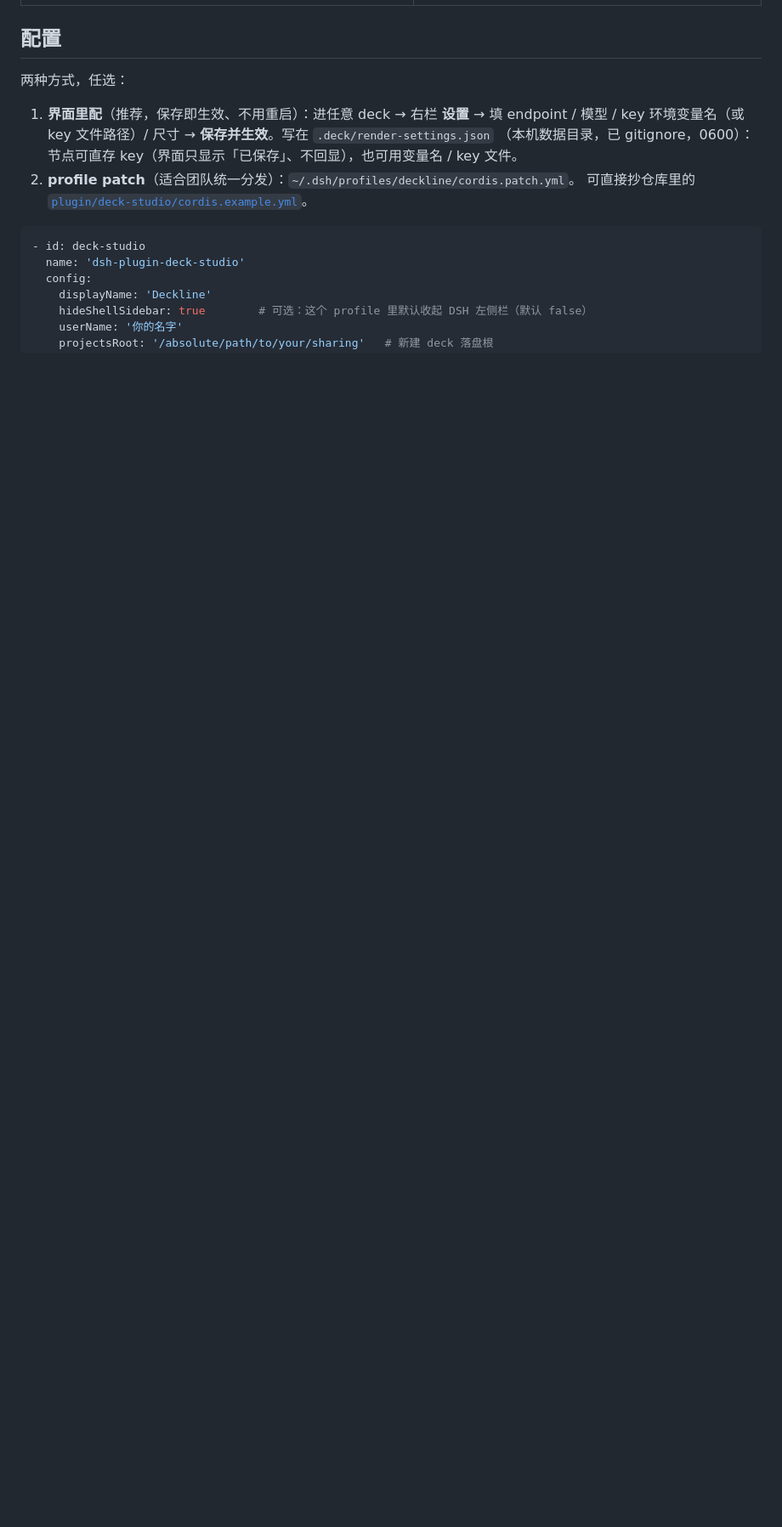
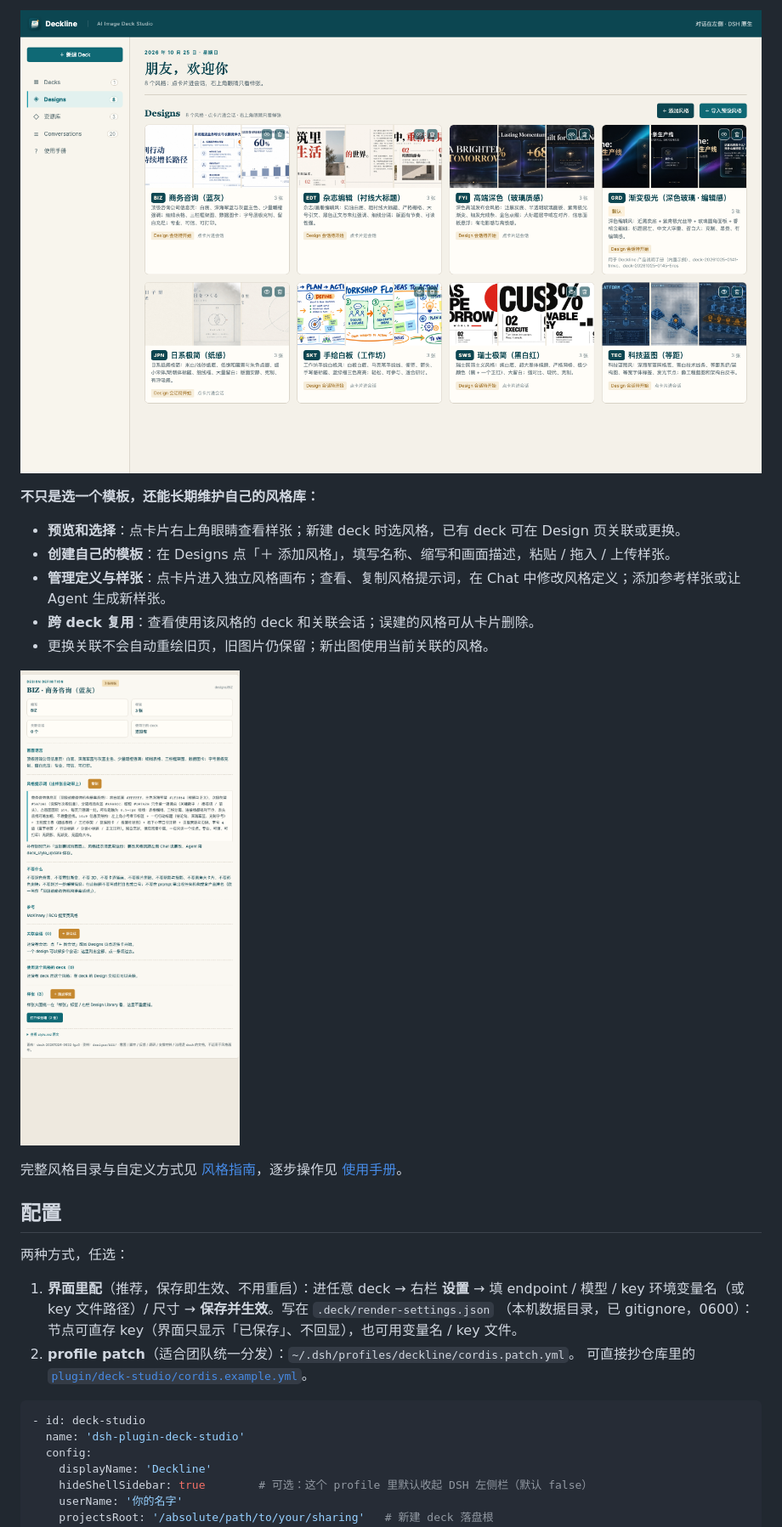
Before and after one commit to yuna78/dsh-deck-studio, a Markdown page: README.md, the part around one of its changes. Shown at 85% size. GitHub-like rendering; pictures changed too: docs/assets/screenshots/09-style-library.png (added), docs/assets/screenshots/10-style-management.png (added); blank space fills up the shorter version.

Commit message:
docs: showcase presentation and built-in style management

```diff
--- a/README.md
+++ b/README.md
@@ -56,3 +74,16 @@ dsh --profile deckline --port 13090
+![Deckline 内置风格模板库：8 套预设、样张预览与添加入口](docs/assets/screenshots/09-style-library.png)
+
+**不只是选一个模板，还能长期维护自己的风格库：**
+
+- **预览和选择**：点卡片右上角眼睛查看样张；新建 deck 时选风格，已有 deck 可在 Design 页关联或更换。
+- **创建自己的模板**：在 Designs 点「＋ 添加风格」，填写名称、缩写和画面描述，粘贴 / 拖入 / 上传样张。
+- **管理定义与样张**：点卡片进入独立风格画布；查看、复制风格提示词，在 Chat 中修改风格定义；添加参考样张或让 Agent 生成新样张。
+- **跨 deck 复用**：查看使用该风格的 deck 和关联会话；误建的风格可从卡片删除。
+- 更换关联不会自动重绘旧页，旧图片仍保留；新出图使用当前关联的风格。
+
+![Deckline 模板管理：风格定义、提示词、关联会话与样张管理](docs/assets/screenshots/10-style-management.png)
+
+完整风格目录与自定义方式见 [风格指南](docs/styles.md)，逐步操作见 [使用手册](docs/manual.md)。
 
 ## 配置
 
```
Also changed, not shown: other parts of README.md (+21 -3 lines), README.en.md (+31 -2 lines), 1 other file.
